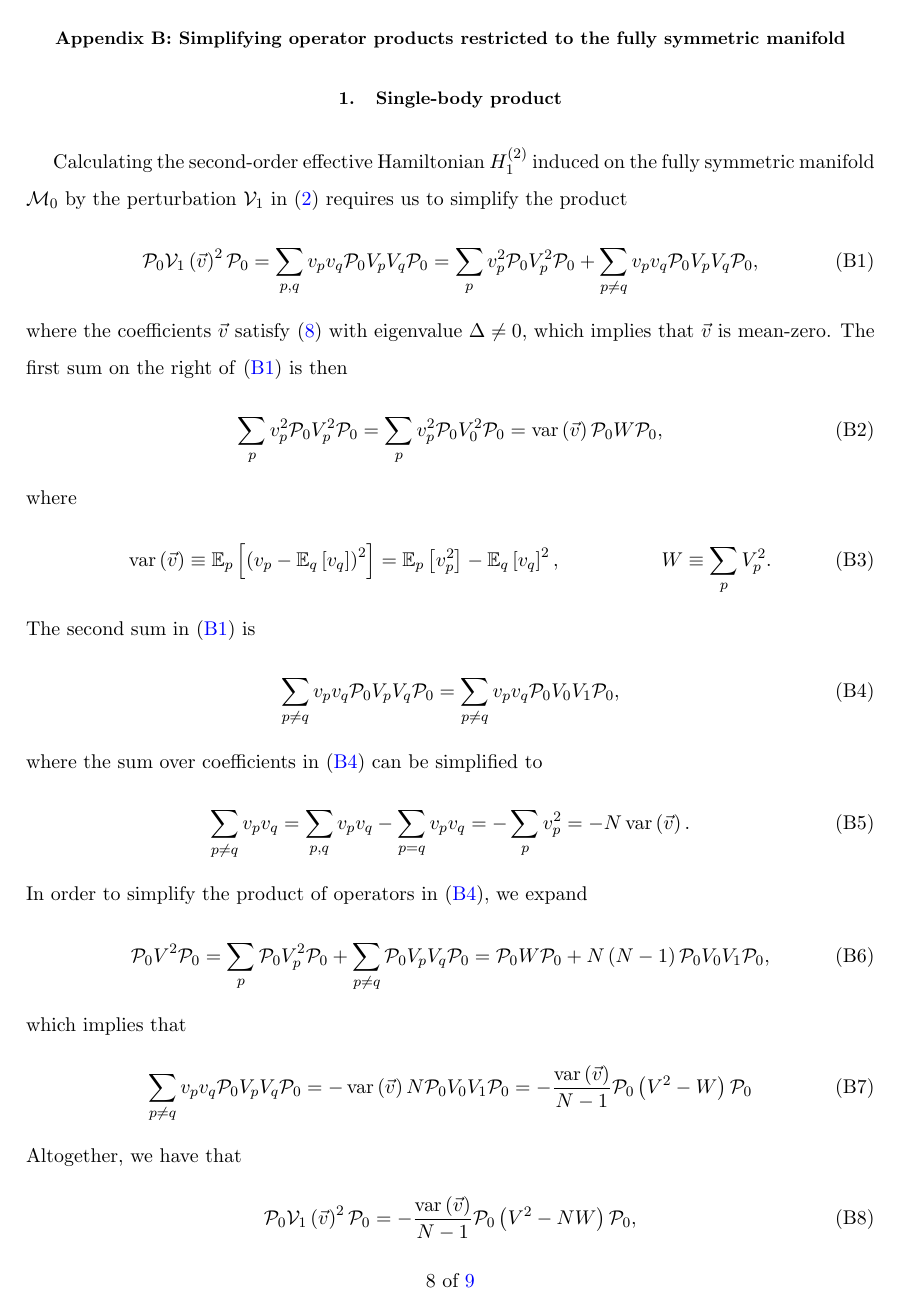
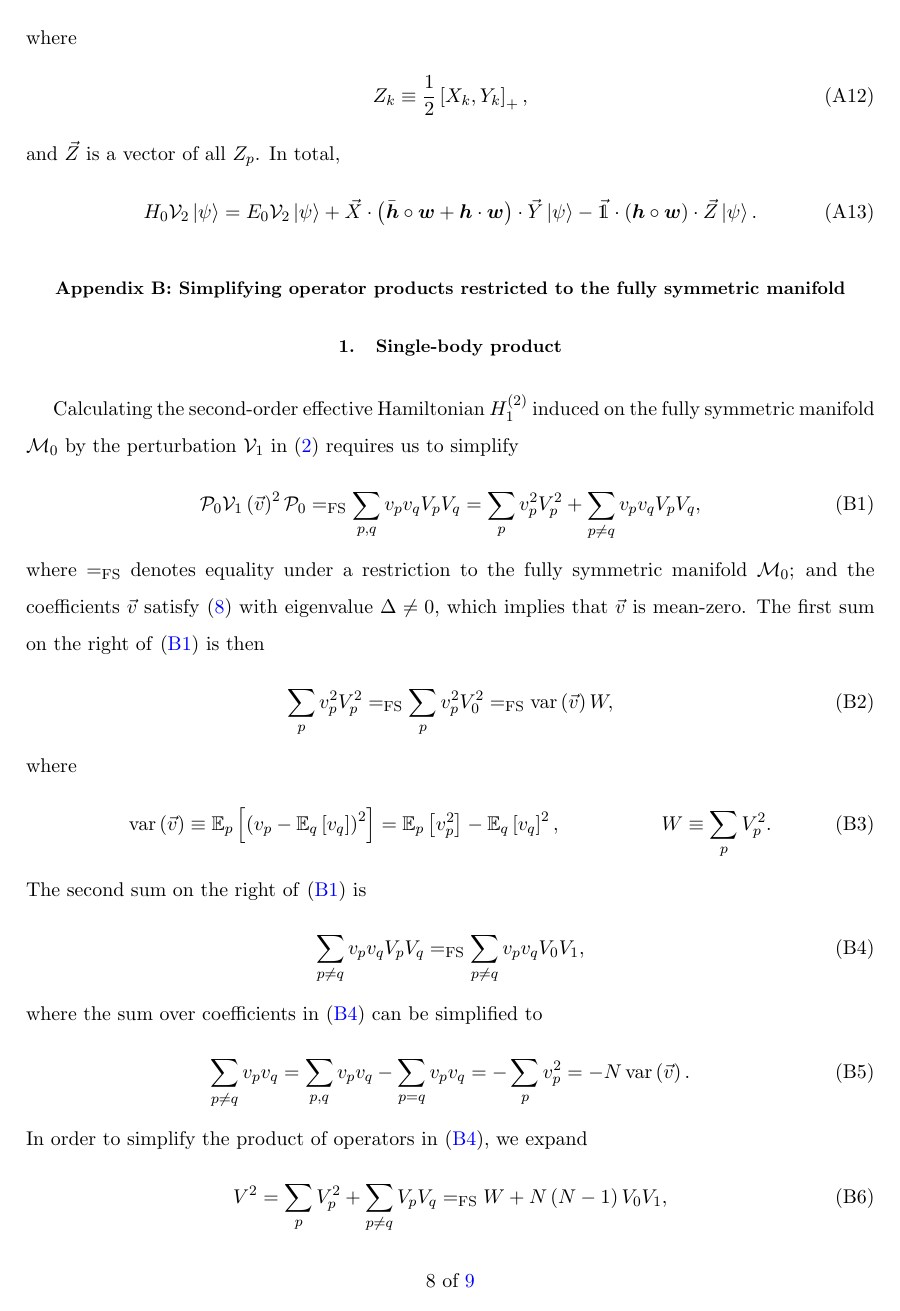
Before and after one commit to perlinm/rey_research, a LaTeX paper (collective_sun/sun_perturbation.tex): page 8 of 9. Compiled offline with pdfLaTeX.

Commit message:
some changes to notation

```diff
--- a/collective_sun/sun_perturbation.tex
+++ b/collective_sun/sun_perturbation.tex
@@ -68,6 +68,7 @@
 \newcommand{\ZZ}{\mathbb{Z}}
 
 \newcommand{\FS}{\text{FS}}
+\newcommand{\FSEQ}{=_{\text{FS}}}
 
 \DeclareMathOperator{\sign}{sign}
 \DeclareMathOperator{\cov}{cov}
@@ -188,3 +182,2 @@ simplify
   \label{eq:H_1_1}
 \end{align}
-where $\simeq$ denotes equality up to a restriction to the
@@ -275,6 +274,6 @@ Appendix \ref{sec:PVVP}, giving us
   \label{eq:H_1_2}
 \end{align}
-Here $\simeq$ denotes equality up to a restriction to the fully
+where $\FSEQ$ denotes equality under a restriction to the fully
 symmetric manifold $\M_0$, and
 \begin{align}
   \var\p{\v x} \equiv \EE_p\sp{\p{x_p-\EE_q\sp{x_q}}^2}
@@ -559,21 +548,23 @@ and $\v Z$ is a vector of all $Z_p$.  In total,
 
 Calculating the second-order effective Hamiltonian $H_1^{(2)}$ induced
 on the fully symmetric manifold $\M_0$ by the perturbation $\V_1$ in
-\eqref{eq:perturbations} requires us to simplify the product
+\eqref{eq:perturbations} requires us to simplify
 \begin{align}
   \P_0 \V_1\p{\v v}^2 \P_0
-  = \sum_{p,q} v_p v_q \P_0 V_p V_q \P_0
-  = \sum_p v_p^2 \P_0 V_p^2 \P_0
-  + \sum_{p\ne q} v_p v_q \P_0 V_p V_q \P_0,
+  \FSEQ \sum_{p,q} v_p v_q V_p V_q
+  = \sum_p v_p^2 V_p^2
+  + \sum_{p\ne q} v_p v_q V_p V_q,
   \label{eq:PVVP_start}
 \end{align}
-where the coefficients $\v v$ satisfy \eqref{eq:cond_1} with
-eigenvalue $\Delta\ne0$, which implies that $\v v$ is mean-zero.  The
-first sum on the right of \eqref{eq:PVVP_start} is then
+where $\FSEQ$ denotes equality under a restriction to the fully
+symmetric manifold $\M_0$; and the coefficients $\v v$ satisfy
+\eqref{eq:cond_1} with eigenvalue $\Delta\ne0$, which implies that
+$\v v$ is mean-zero.  The first sum on the right of
+\eqref{eq:PVVP_start} is then
 \begin{align}
-  \sum_p v_p^2 \P_0 V_p^2 \P_0
-  = \sum_p v_p^2 \P_0 V_0^2 \P_0
-  = \var\p{\v v} \P_0 W \P_0,
+  \sum_p v_p^2 V_p^2
+  \FSEQ \sum_p v_p^2 V_0^2
+  \FSEQ \var\p{\v v} W,
   \label{eq:PVVP_eq}
 \end{align}
 where
@@ -583,10 +574,10 @@ where
   &&
   W \equiv \sum_p V_p^2.
 \end{align}
-The second sum in \eqref{eq:PVVP_start} is
+The second sum on the right of \eqref{eq:PVVP_start} is
 \begin{align}
-  \sum_{p\ne q} v_p v_q \P_0 V_p V_q \P_0
-  = \sum_{p\ne q} v_p v_q \P_0 V_0 V_1 \P_0,
+  \sum_{p\ne q} v_p v_q V_p V_q
+  \FSEQ \sum_{p\ne q} v_p v_q V_0 V_1,
   \label{eq:PVVP_neq_start}
 \end{align}
 where the sum over coefficients in \eqref{eq:PVVP_neq_start} can be
@@ -599,14 +590,11 @@ simplified to
 In order to simplify the product of operators in
 \eqref{eq:PVVP_neq_start}, we expand
 \begin{align}
-  \P_0 V^2 \P_0
-  = \sum_p \P_0 V_p^2 \P_0
-  + \sum_{p\ne q} \P_0 V_p V_q \P_0
-  = \P_0 W \P_0 + N \p{N-1} \P_0 V_0 V_1 \P_0,
+  V^2
+  = \sum_p V_p^2
+  + \sum_{p\ne q} V_p V_q
+  \FSEQ W + N \p{N-1} V_0 V_1,
   \label{eq:PVVP_neq_ops}
 \end{align}
 which implies that
 \begin{align}
-  \sum_{p\ne q} v_p v_q \P_0 V_p V_q \P_0
-  = - \var\p{\v v} N \P_0 V_0 V_1 \P_0
-  = -\f{\var\p{\v v}}{N-1} \P_0 \p{V^2 - W} \P_0
@@ -614,8 +605,8 @@ which implies that
 \end{align}
 Altogether, we have that
 \begin{align}
-  \P_0 \V_1\p{\v v}^2 \P_0
-  = -\f{\var\p{\v v}}{N-1} \P_0 \p{V^2 - N W} \P_0,
+  \V_1\p{\v v}^2
+  \FSEQ -\f{\var\p{\v v}}{N-1} \p{V^2 - N W}.
 \end{align}
 
 %%%%%%%%%%%%%%%%%%%%%%%%%%%%%%%%%%%%%%%%%%%%%%%%%%
```
Also changed, not shown: collective_sun/sun_perturbation.tex (80 more changed lines).
